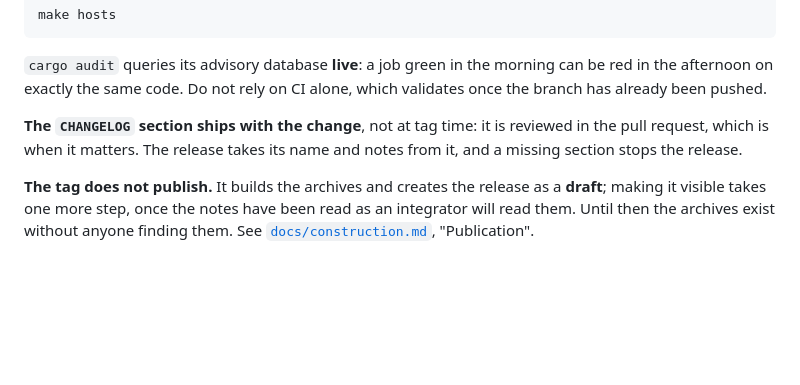
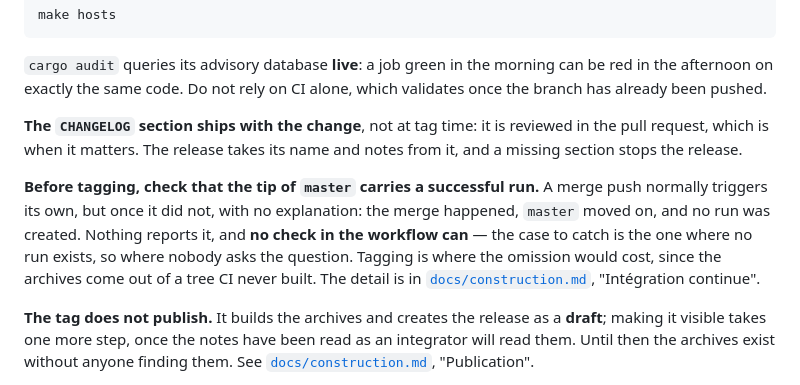
Before and after one commit to sprimault/screengine, a Markdown page: CONTRIBUTING.md, the part around the change. Rendered like a GitHub page; blank space fills up the shorter version.

```diff
--- a/CONTRIBUTING.md
+++ b/CONTRIBUTING.md
@@ -127,6 +127,14 @@ which validates once the branch has already been pushed.
 reviewed in the pull request, which is when it matters. The release takes its
 name and notes from it, and a missing section stops the release.
 
+**Before tagging, check that the tip of `master` carries a successful run.** A
+merge push normally triggers its own, but once it did not, with no explanation:
+the merge happened, `master` moved on, and no run was created. Nothing reports
+it, and **no check in the workflow can** — the case to catch is the one where no
+run exists, so where nobody asks the question. Tagging is where the omission
+would cost, since the archives come out of a tree CI never built. The detail is
+in [`docs/construction.md`](docs/construction.md), "Intégration continue".
+
 **The tag does not publish.** It builds the archives and creates the release as
 a **draft**; making it visible takes one more step, once the notes have been
 read as an integrator will read them. Until then the archives exist without
```
Also changed, not shown: CONTRIBUTING.fr.md (+10 -0 lines), docs/construction.md (+19 -0 lines).
